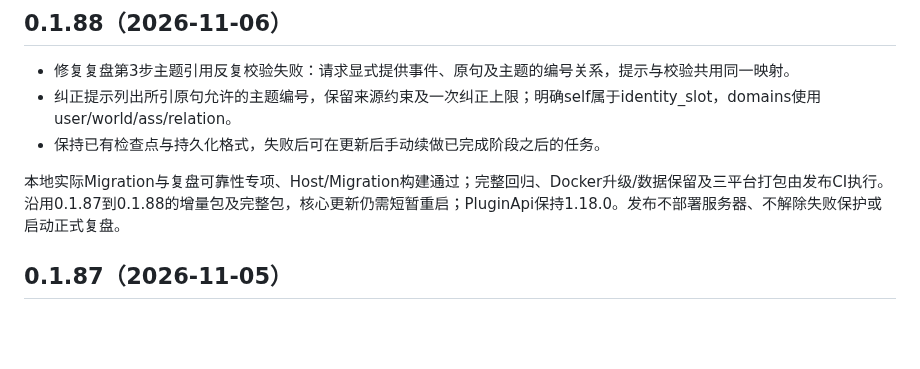
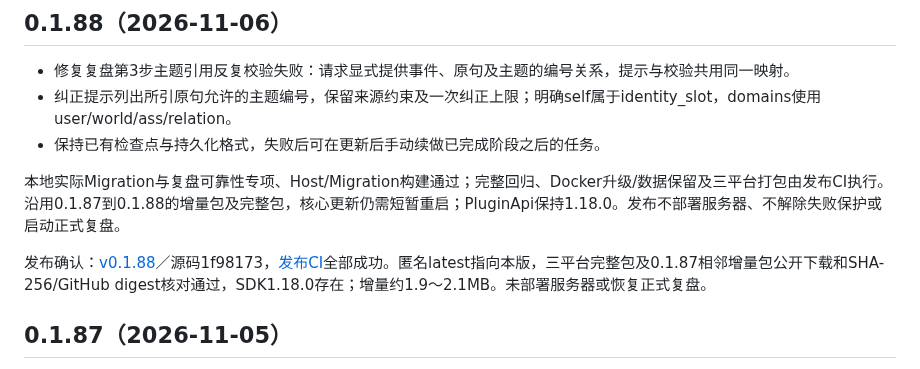
Before and after one commit to TYty0728/TraceSoul2, a Markdown page: docs/RELEASES.md, the part around the change. Rendered like a GitHub page; blank space fills up the shorter version.

```diff
--- a/docs/RELEASES.md
+++ b/docs/RELEASES.md
@@ -7,6 +7,8 @@
 - 保持已有检查点与持久化格式，失败后可在更新后手动续做已完成阶段之后的任务。
 
 本地实际Migration与复盘可靠性专项、Host/Migration构建通过；完整回归、Docker升级/数据保留及三平台打包由发布CI执行。沿用0.1.87到0.1.88的增量包及完整包，核心更新仍需短暂重启；PluginApi保持1.18.0。发布不部署服务器、不解除失败保护或启动正式复盘。
+
+发布确认：[v0.1.88](https://github.com/TYty0728/TraceSoul2/releases/tag/v0.1.88)／源码1f98173，[发布CI](https://github.com/TYty0728/TraceSoul2/actions/runs/42157588570)全部成功。匿名latest指向本版，三平台完整包及0.1.87相邻增量包公开下载和SHA-256/GitHub digest核对通过，SDK1.18.0存在；增量约1.9～2.1MB。未部署服务器或恢复正式复盘。
 
 ## 0.1.87（2026-11-05）
 
```
Also changed, not shown: docs/knowledge/README.md (+2 -0 lines).
